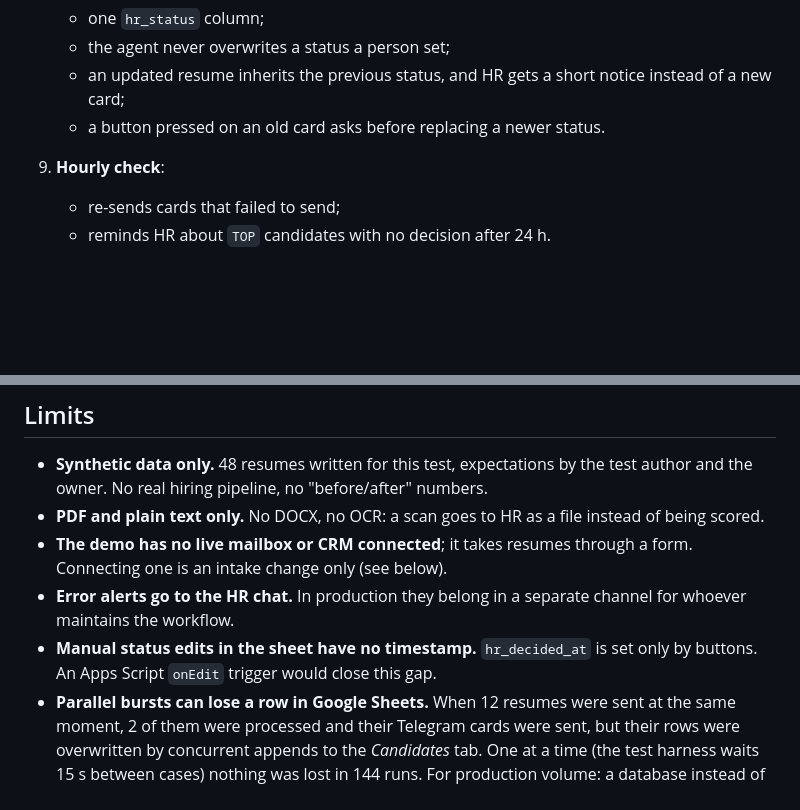
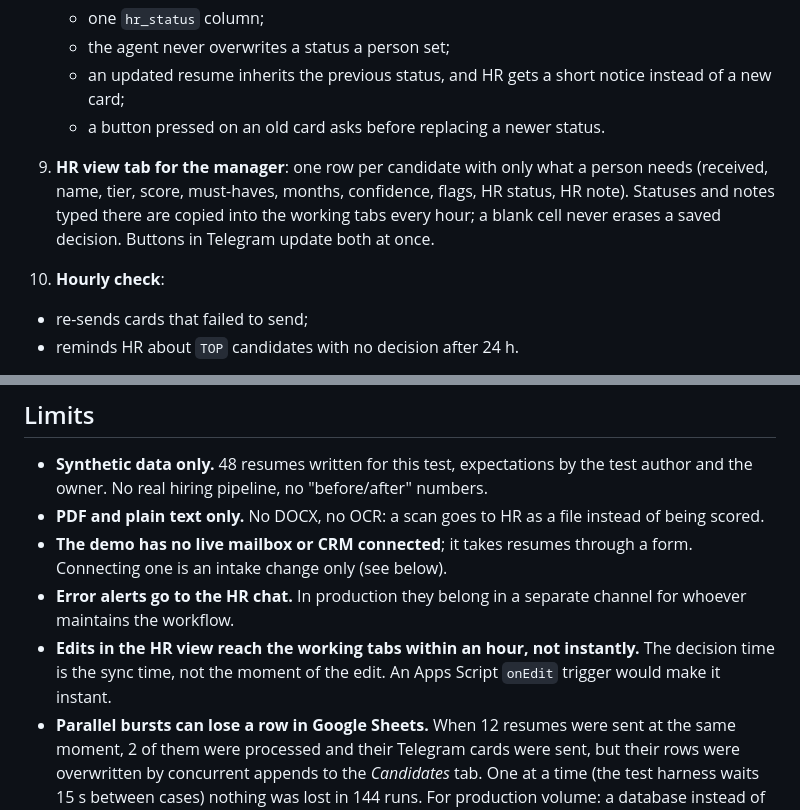
Before and after one commit to Stanislav-Didenko/ai-hr-screening-agent-n8n, a Markdown page: README.md, 2 parts joined by grey strips. Rendered like a GitHub page; blank space fills up the shorter version.

```diff
--- a/README.md
+++ b/README.md
@@ -47,6 +47,7 @@ The agent **never rejects, never contacts a candidate and never changes a status
    - the agent never overwrites a status a person set;
    - an updated resume inherits the previous status, and HR gets a short notice instead of a new card;
    - a button pressed on an old card asks before replacing a newer status.
-9. **Hourly check**:
+9. **HR view tab for the manager**: one row per candidate with only what a person needs (received, name, tier, score, must-haves, months, confidence, flags, HR status, HR note). Statuses and notes typed there are copied into the working tabs every hour; a blank cell never erases a saved decision. Buttons in Telegram update both at once.
+10. **Hourly check**:
    - re-sends cards that failed to send;
    - reminds HR about `TOP` candidates with no decision after 24 h.
@@ -159,7 +164,7 @@ A scanned PDF with no text layer is not lost: HR gets the original file with the
 - **PDF and plain text only.** No DOCX, no OCR: a scan goes to HR as a file instead of being scored.
 - **The demo has no live mailbox or CRM connected**; it takes resumes through a form. Connecting one is an intake change only (see below).
 - **Error alerts go to the HR chat.** In production they belong in a separate channel for whoever maintains the workflow.
-- **Manual status edits in the sheet have no timestamp.** `hr_decided_at` is set only by buttons. An Apps Script `onEdit` trigger would close this gap.
+- **Edits in the HR view reach the working tabs within an hour, not instantly.** The decision time is the sync time, not the moment of the edit. An Apps Script `onEdit` trigger would make it instant.
 - **Parallel bursts can lose a row in Google Sheets.** When 12 resumes were sent at the same moment, 2 of them were processed and their Telegram cards were sent, but their rows were overwritten by concurrent appends to the *Candidates* tab. One at a time (the test harness waits 15 s between cases) nothing was lost in 144 runs. For production volume: a database instead of Sheets, or an atomic append through the Sheets API with a queue in front.
 - **Contact details are extracted, not validated.**
 - **The bias check is small**: 3 pairs, 3 runs each. It shows the agent is not obviously swayed by a name or personal details on these resumes; it does not prove the absence of bias.
```
Also changed, not shown: other parts of README.md (+8 -4 lines), docs/cover-social.jpg (added), docs/screenshots/03-telegram-injection.jpg (added), 1 other file.
